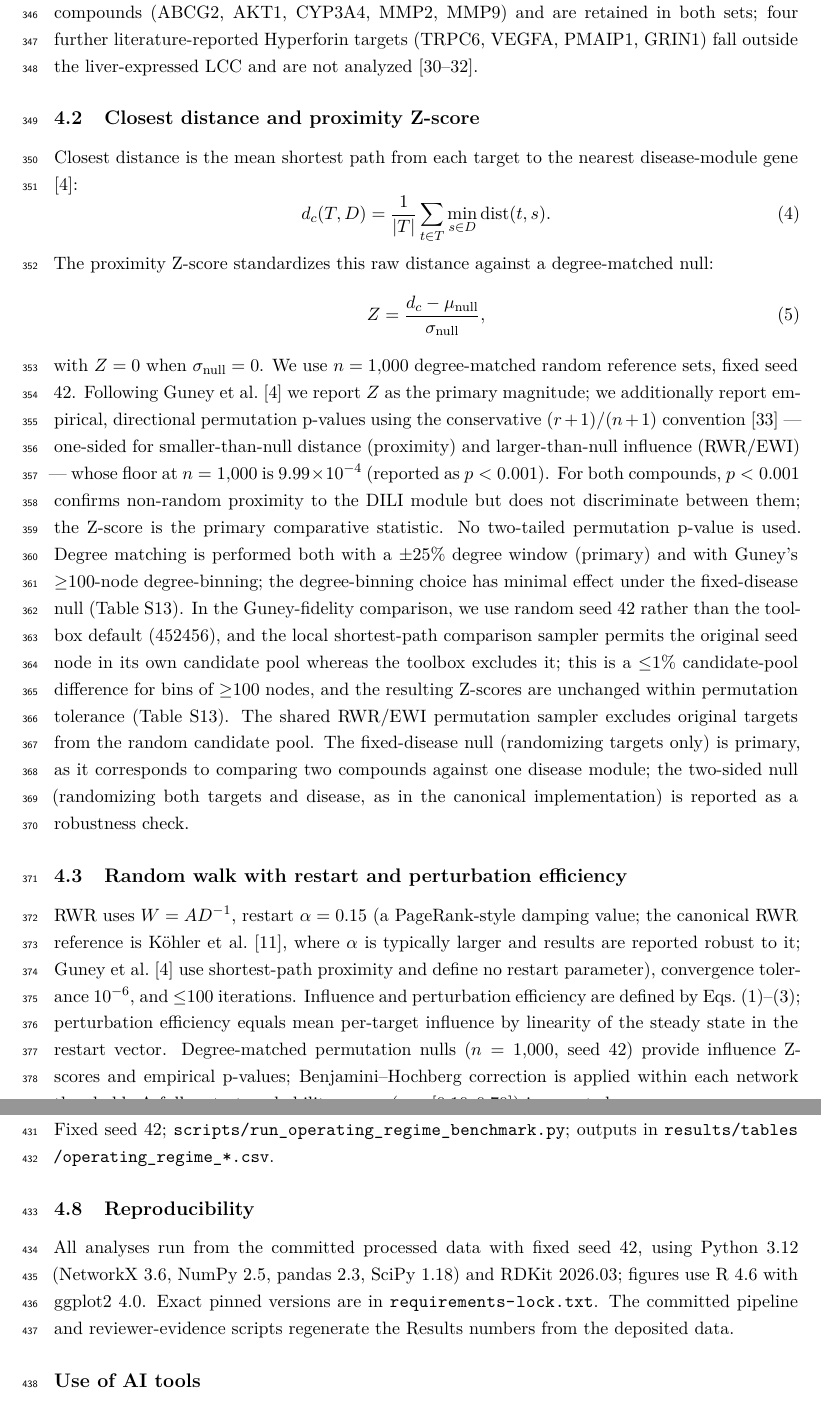
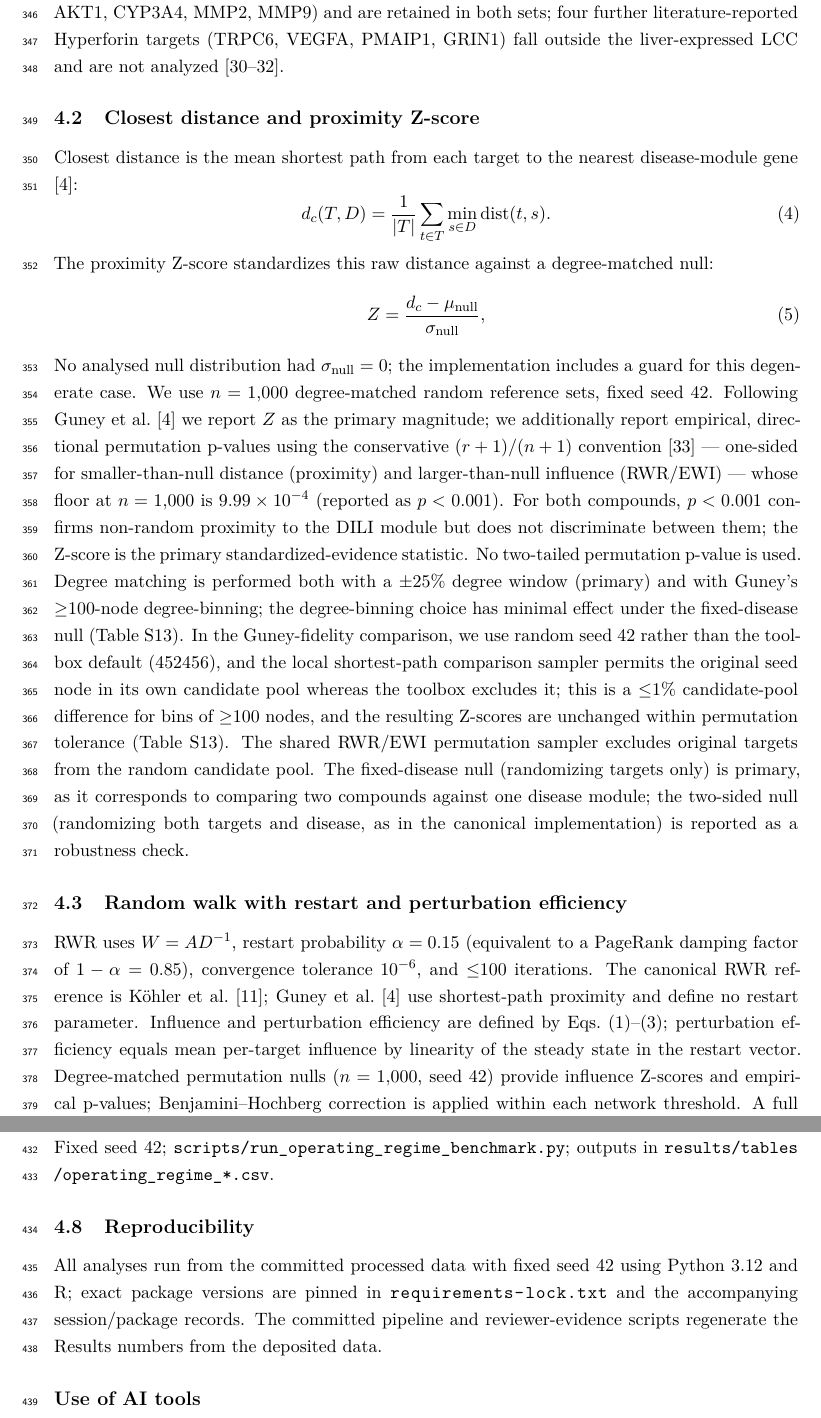
Before and after one commit to antonybevan/h-perforatum-network-tox-release, a LaTeX document (manuscript/main_anonymous.tex, which reads manuscript/sections/methods.tex): two parts of pages 11 and 13 of 30, joined at a grey line, cut so that both start at the same text. Compiled offline with pdfLaTeX.

Commit message:
Apply precision edits to Methods section

```diff
--- a/manuscript/sections/methods.tex
+++ b/manuscript/sections/methods.tex
@@ -1,7 +1,7 @@
 \section{Methods}
 
 \subsection{Interactome and modules}
-Human protein functional associations were obtained from the STRING v12.0 functional association network \citep{Szklarczyk2023} (combined score integrating experimental, curated-database, co-expression, genomic-context, and text-mining channels; we use ``interactome'' in this broad association-network sense, not as a purely physical binding network) at combined-confidence $\geq$900, mapped to HUGO gene symbols, and filtered to genes with GTEx v8 liver median TPM $\geq$1 \citep{GTEx2020}; the largest connected component (LCC) was retained using NetworkX \citep{Hagberg2008} (7{,}677 nodes, 66{,}908 edges, from a raw $\geq$900 STRING network of 11{,}693 nodes / 100{,}383 edges; the $\geq$700 network, 9{,}773 LCC nodes, is used for threshold robustness). DILI-associated genes were obtained from DisGeNET curated associations (UMLS C0860207) \citep{Pinero2020}, giving 82 genes in the $\geq$900 LCC; this is a curated association module, not a validated causal gene set. Hyperforin targets (10 in the LCC) were curated from primary literature \citep{Moore2000, Watkins2001, Obach2000, Komoroski2004, Hennessy2002, Assefa2004, Wang2004, Quiney2007, Quiney2006}; Quercetin targets (62 in the LCC) were assembled from ChEMBL-derived bioactivity records \citep{Mendez2019} (the programmatic retrieval is documented in the repository's data manifest rather than re-executed here; see Data Availability). Protein identifiers were mapped to HUGO symbols via UniProt \citep{UniProt2023}, with non-human proteins excluded and symbols standardized (e.g.\ MDR1$\rightarrow$ABCB1); raw counts (14 Hyperforin, 122 Quercetin) reduce to 10 and 62 in the LCC (Table~\ref{tab:s_curation}). Five genes are targeted by both compounds (ABCG2, AKT1, CYP3A4, MMP2, MMP9) and are retained in both sets; four further literature-reported Hyperforin targets (TRPC6, VEGFA, PMAIP1, GRIN1) fall outside the liver-expressed LCC and are not analyzed \citep{Leuner2007, Hostanska2003, Kumar2006}.
+Human protein functional associations were obtained from the STRING v12.0 functional association network \citep{Szklarczyk2023} (combined score integrating experimental, curated-database, co-expression, genomic-context, and text-mining channels; we use ``interactome'' in this broad association-network sense, not as a purely physical binding network) at combined-confidence $\geq$900, mapped to HUGO gene symbols, and filtered to genes with GTEx v8 liver median TPM $\geq$1 \citep{GTEx2020}; the largest connected component (LCC) was retained using NetworkX \citep{Hagberg2008} (7{,}677 nodes, 66{,}908 edges, from a raw $\geq$900 STRING network of 11{,}693 nodes / 100{,}383 edges; the $\geq$700 network, 9{,}773 LCC nodes, is used for threshold robustness). DILI-associated genes were obtained from DisGeNET curated associations (UMLS C0860207) \citep{Pinero2020}, giving 82 genes in the $\geq$900 LCC; this is a curated association module, not a validated causal gene set. Hyperforin targets (10 in the LCC) were curated from primary literature \citep{Moore2000, Watkins2001, Obach2000, Komoroski2004, Hennessy2002, Assefa2004, Wang2004, Quiney2007, Quiney2006}; Quercetin targets (62 in the LCC) were assembled from ChEMBL-derived bioactivity records \citep{Mendez2019}; the programmatic retrieval and processed target table are documented in the repository data manifest; see Data Availability. Protein identifiers were mapped to HUGO symbols via UniProt \citep{UniProt2023}, with non-human proteins excluded and symbols standardized (e.g.\ MDR1$\rightarrow$ABCB1); raw counts (14 Hyperforin, 122 Quercetin) reduce to 10 and 62 in the LCC (Table~\ref{tab:s_curation}). Five genes are targeted by both compounds (ABCG2, AKT1, CYP3A4, MMP2, MMP9) and are retained in both sets; four further literature-reported Hyperforin targets (TRPC6, VEGFA, PMAIP1, GRIN1) fall outside the liver-expressed LCC and are not analyzed \citep{Leuner2007, Hostanska2003, Kumar2006}.
 
 \subsection{Closest distance and proximity Z-score}
 Closest distance is the mean shortest path from each target to the nearest disease-module gene \citep{Guney2016}:
@@ -14,10 +14,10 @@ The proximity Z-score standardizes this raw distance against a degree-matched nu
 Z = \frac{d_c - \mu_{\text{null}}}{\sigma_{\text{null}}},
 \label{eq:proxz}
 \end{equation}
-with $Z=0$ when $\sigma_{\text{null}}=0$. We use $n=1{,}000$ degree-matched random reference sets, fixed seed 42. Following Guney et al.\ \citep{Guney2016} we report $Z$ as the primary magnitude; we additionally report empirical, directional permutation p-values using the conservative $(r+1)/(n+1)$ convention \citep{Phipson2010} --- one-sided for smaller-than-null distance (proximity) and larger-than-null influence (RWR/EWI) --- whose floor at $n=1{,}000$ is $9.99\times10^{-4}$ (reported as $p<0.001$). For both compounds, $p<0.001$ confirms non-random proximity to the DILI module but does not discriminate between them; the Z-score is the primary comparative statistic. No two-tailed permutation p-value is used. Degree matching is performed both with a $\pm$25\% degree window (primary) and with Guney's $\geq$100-node degree-binning; the degree-binning choice has minimal effect under the fixed-disease null (Table~\ref{tab:s_guney}). In the Guney-fidelity comparison, we use random seed 42 rather than the toolbox default (452456), and the local shortest-path comparison sampler permits the original seed node in its own candidate pool whereas the toolbox excludes it; this is a $\leq$1\% candidate-pool difference for bins of $\geq$100 nodes, and the resulting Z-scores are unchanged within permutation tolerance (Table~\ref{tab:s_guney}). The shared RWR/EWI permutation sampler excludes original targets from the random candidate pool. The fixed-disease null (randomizing targets only) is primary, as it corresponds to comparing two compounds against one disease module; the two-sided null (randomizing both targets and disease, as in the canonical implementation) is reported as a robustness check.
+No analysed null distribution had $\sigma_{\text{null}}=0$; the implementation includes a guard for this degenerate case. We use $n=1{,}000$ degree-matched random reference sets, fixed seed 42. Following Guney et al.\ \citep{Guney2016} we report $Z$ as the primary magnitude; we additionally report empirical, directional permutation p-values using the conservative $(r+1)/(n+1)$ convention \citep{Phipson2010} --- one-sided for smaller-than-null distance (proximity) and larger-than-null influence (RWR/EWI) --- whose floor at $n=1{,}000$ is $9.99\times10^{-4}$ (reported as $p<0.001$). For both compounds, $p<0.001$ confirms non-random proximity to the DILI module but does not discriminate between them; the Z-score is the primary standardized-evidence statistic. No two-tailed permutation p-value is used. Degree matching is performed both with a $\pm$25\% degree window (primary) and with Guney's $\geq$100-node degree-binning; the degree-binning choice has minimal effect under the fixed-disease null (Table~\ref{tab:s_guney}). In the Guney-fidelity comparison, we use random seed 42 rather than the toolbox default (452456), and the local shortest-path comparison sampler permits the original seed node in its own candidate pool whereas the toolbox excludes it; this is a $\leq$1\% candidate-pool difference for bins of $\geq$100 nodes, and the resulting Z-scores are unchanged within permutation tolerance (Table~\ref{tab:s_guney}). The shared RWR/EWI permutation sampler excludes original targets from the random candidate pool. The fixed-disease null (randomizing targets only) is primary, as it corresponds to comparing two compounds against one disease module; the two-sided null (randomizing both targets and disease, as in the canonical implementation) is reported as a robustness check.
 
 \subsection{Random walk with restart and perturbation efficiency}
-RWR uses $W=AD^{-1}$, restart $\alpha=0.15$ (a PageRank-style damping value; the canonical RWR reference is K\"ohler et al.\ \citep{Kohler2008}, where $\alpha$ is typically larger and results are reported robust to it; Guney et al.\ \citep{Guney2016} use shortest-path proximity and define no restart parameter), convergence tolerance $10^{-6}$, and $\leq$100 iterations. Influence and perturbation efficiency are defined by Eqs.~\eqref{eq:rwr}--\eqref{eq:pe}; perturbation efficiency equals mean per-target influence by linearity of the steady state in the restart vector. Degree-matched permutation nulls ($n=1{,}000$, seed 42) provide influence Z-scores and empirical p-values; Benjamini--Hochberg correction is applied within each network threshold. A full restart-probability sweep ($\alpha\in[0.10,0.70]$) is reported.
+RWR uses $W=AD^{-1}$, restart probability $\alpha=0.15$ (equivalent to a PageRank damping factor of $1-\alpha=0.85$), convergence tolerance $10^{-6}$, and $\leq$100 iterations. The canonical RWR reference is K\"ohler et al.\ \citep{Kohler2008}; Guney et al.\ \citep{Guney2016} use shortest-path proximity and define no restart parameter. Influence and perturbation efficiency are defined by Eqs.~\eqref{eq:rwr}--\eqref{eq:pe}; perturbation efficiency equals mean per-target influence by linearity of the steady state in the restart vector. Degree-matched permutation nulls ($n=1{,}000$, seed 42) provide influence Z-scores and empirical p-values; Benjamini--Hochberg correction is applied within each network threshold. A full restart-probability sweep ($\alpha\in[0.10,0.70]$) is reported.
 
 \subsection{Expression weighting}
 Transitions are weighted by destination-node liver expression, $W'_{ij} = A_{ij} e_i / \sum_k A_{kj} e_k$, with $e_i$ the min--max-normalized $\log_2(\mathrm{TPM}+1)$ from GTEx v8 liver \citep{GTEx2020}; an expression floor of 0.01 maintains reachability and is shown to be immaterial (floor sweep $0$--$0.1$).
@@ -38,7 +38,7 @@ For the H/Q-matched operating-regime analysis, rank discordance was quantified o
 Unconditional quantities are reported only as descriptive contrasts, with the H/Q-directional pattern (smaller set closer and larger set stronger by Z) distinguished from bidirectional rank discordance. This is a calibration benchmark of the statistic, not a drug-level toxicity predictor. Fixed seed 42; \path{scripts/run_operating_regime_benchmark.py}; outputs in \path{results/tables/operating_regime_*.csv}.
 
 \subsection{Reproducibility}
-All analyses run from the committed processed data with fixed seed 42, using Python 3.12 (NetworkX 3.6, NumPy 2.5, pandas 2.3, SciPy 1.18) and RDKit 2026.03; figures use R 4.6 with ggplot2 4.0. Exact pinned versions are in \path{requirements-lock.txt}. The committed pipeline and reviewer-evidence scripts regenerate the Results numbers from the deposited data.
+All analyses run from the committed processed data with fixed seed 42 using Python 3.12 and R; exact package versions are pinned in \path{requirements-lock.txt} and the accompanying session/package records. The committed pipeline and reviewer-evidence scripts regenerate the Results numbers from the deposited data.
 
 \subsection*{Use of AI tools}
 AI-assisted tools were used for code drafting and language editing. All analyses, results, and interpretations were verified by the authors.
```
Also changed, not shown: manuscript/main.pdf, manuscript/main_anonymous.pdf, 2 other files.
